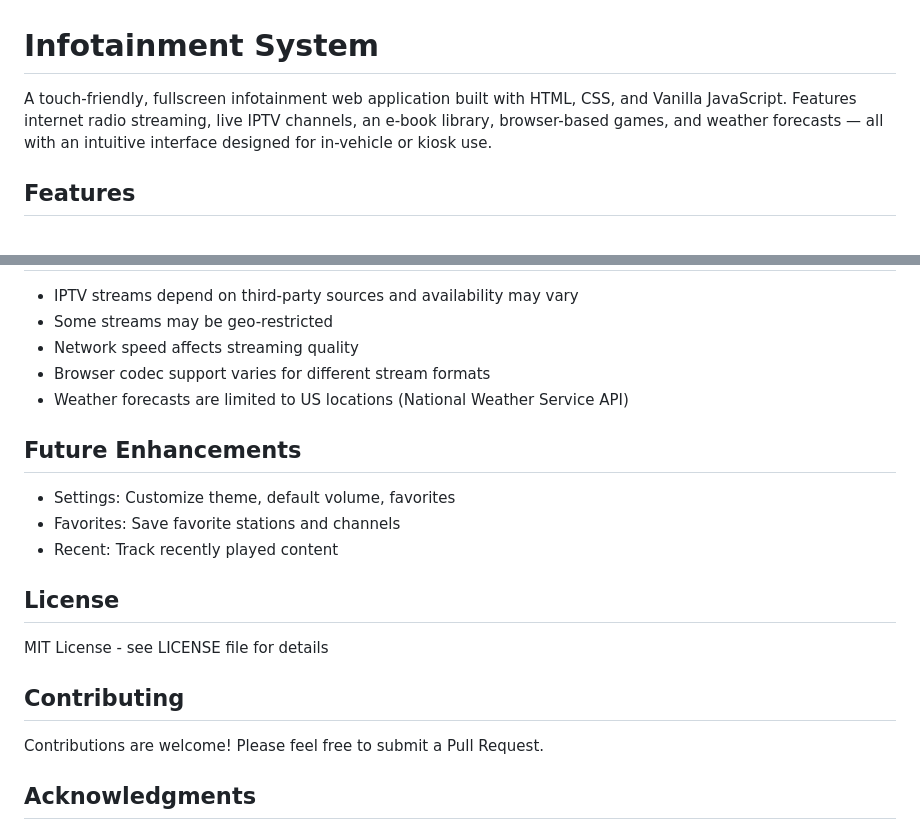
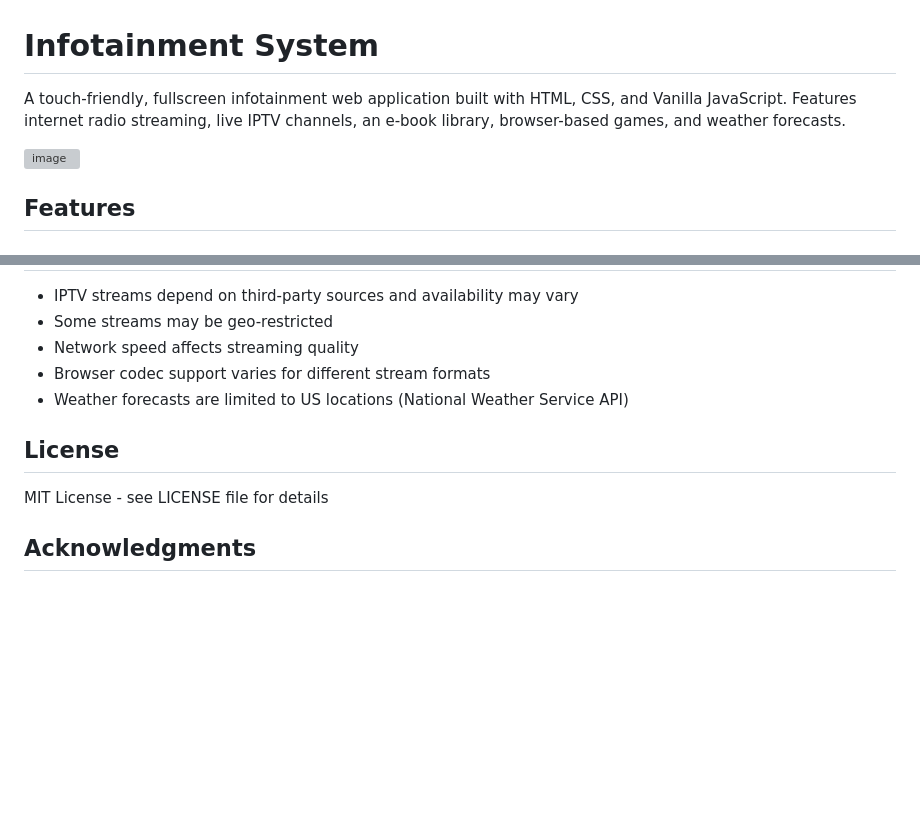
Before and after one commit to dmeldrum6/web-infotainment, a Markdown page: README.md, 2 parts joined by grey strips. GitHub-like rendering; blank space fills up the shorter version; grey boxes are pictures that could not be loaded.

Commit message:
Update README by removing unnecessary sections
Removed future enhancements and contributing sections from README.

```diff
--- a/README.md
+++ b/README.md
@@ -1,6 +1,8 @@
 # Infotainment System
 
-A touch-friendly, fullscreen infotainment web application built with HTML, CSS, and Vanilla JavaScript. Features internet radio streaming, live IPTV channels, an e-book library, browser-based games, and weather forecasts — all with an intuitive interface designed for in-vehicle or kiosk use.
+A touch-friendly, fullscreen infotainment web application built with HTML, CSS, and Vanilla JavaScript. Features internet radio streaming, live IPTV channels, an e-book library, browser-based games, and weather forecasts.
+
+<img width="1919" height="801" alt="image" src="https://github.com/user-attachments/assets/214b8816-80b2-4c72-88fe-bdf23c2f89e0" />
 
 ## Features
 
@@ -196,19 +198,9 @@ Note: Some IPTV streams may not work in all browsers due to codec support. HLS (
 - Browser codec support varies for different stream formats
 - Weather forecasts are limited to US locations (National Weather Service API)
 
-## Future Enhancements
-
-- Settings: Customize theme, default volume, favorites
-- Favorites: Save favorite stations and channels
-- Recent: Track recently played content
-
 ## License
 
 MIT License - see LICENSE file for details
-
-## Contributing
-
-Contributions are welcome! Please feel free to submit a Pull Request.
 
 ## Acknowledgments
 
```
